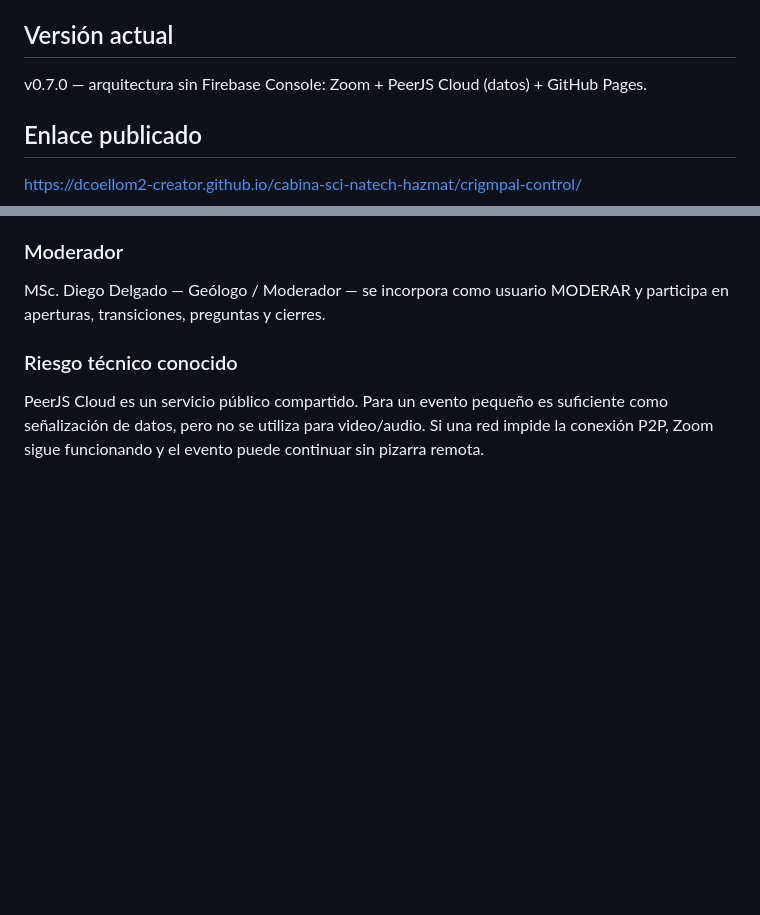
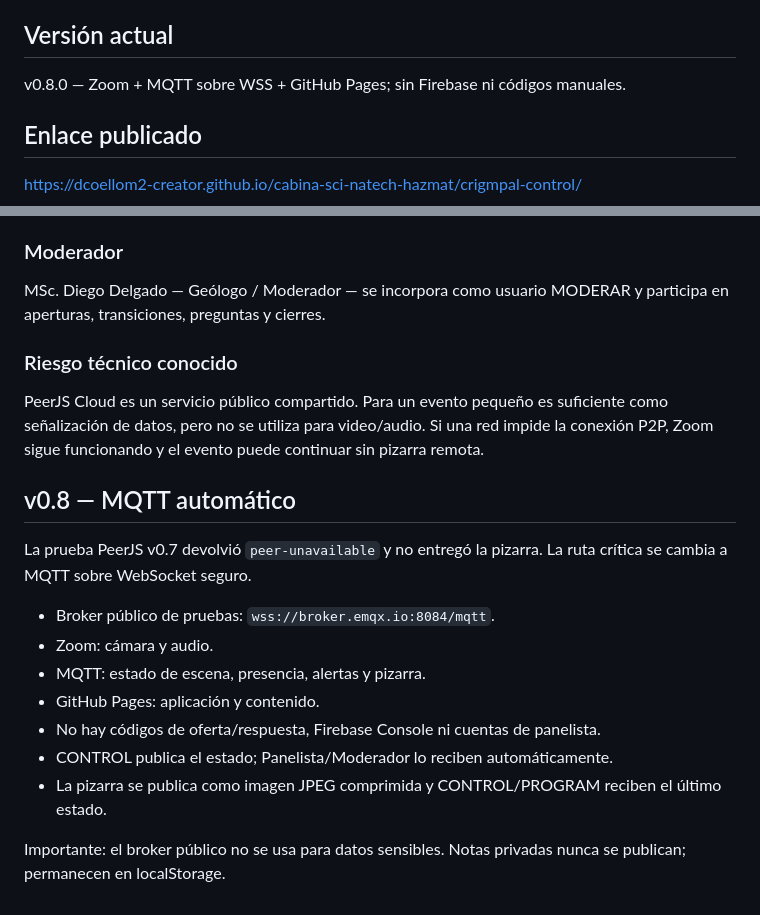
Before and after one commit to dcoellom2-creator/cabina-sci-natech-hazmat, a Markdown page: crigmpal-control/README.md, 2 parts joined by grey strips. Rendered like a GitHub page; blank space fills up the shorter version.

Commit message:
Documentar Promter Risk v0.8 MQTT

```diff
--- a/crigmpal-control/README.md
+++ b/crigmpal-control/README.md
@@ -3,7 +3,7 @@
 Aplicación web publicada con GitHub Pages para conducir eventos técnicos con una experiencia distinta para administrador y panelistas.
 
 ## Versión actual
-v0.7.0 — arquitectura sin Firebase Console: Zoom + PeerJS Cloud (datos) + GitHub Pages.
+v0.8.0 — Zoom + MQTT sobre WSS + GitHub Pages; sin Firebase ni códigos manuales.
 
 ## Enlace publicado
 https://dcoellom2-creator.github.io/cabina-sci-natech-hazmat/crigmpal-control/
@@ -129,3 +129,17 @@ MSc. Diego Delgado — Geólogo / Moderador — se incorpora como usuario MODERA
 
 ### Riesgo técnico conocido
 PeerJS Cloud es un servicio público compartido. Para un evento pequeño es suficiente como señalización de datos, pero no se utiliza para video/audio. Si una red impide la conexión P2P, Zoom sigue funcionando y el evento puede continuar sin pizarra remota.
+
+
+## v0.8 — MQTT automático
+La prueba PeerJS v0.7 devolvió `peer-unavailable` y no entregó la pizarra. La ruta crítica se cambia a MQTT sobre WebSocket seguro.
+
+- Broker público de pruebas: `wss://broker.emqx.io:8084/mqtt`.
+- Zoom: cámara y audio.
+- MQTT: estado de escena, presencia, alertas y pizarra.
+- GitHub Pages: aplicación y contenido.
+- No hay códigos de oferta/respuesta, Firebase Console ni cuentas de panelista.
+- CONTROL publica el estado; Panelista/Moderador lo reciben automáticamente.
+- La pizarra se publica como imagen JPEG comprimida y CONTROL/PROGRAM reciben el último estado.
+
+Importante: el broker público no se usa para datos sensibles. Notas privadas nunca se publican; permanecen en localStorage.
```
